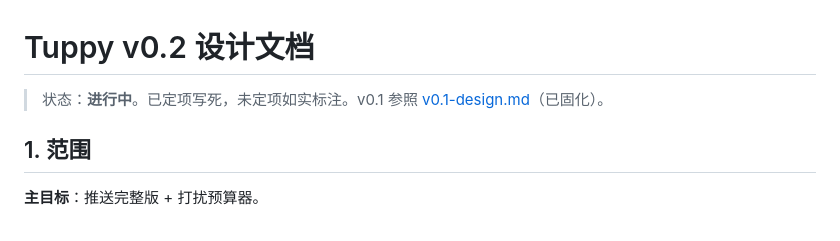
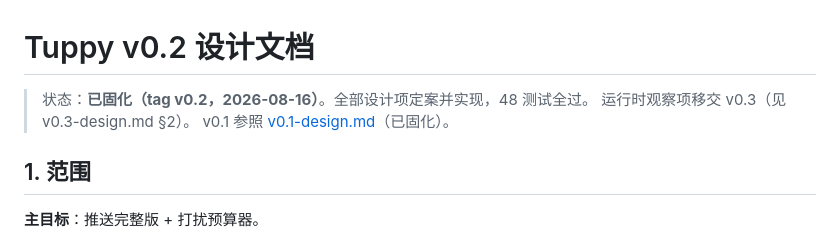
Before and after one commit to tojoevan/tuppy, a Markdown page: docs/v0.2-design.md, the part around the change. GitHub-like rendering.

```diff
--- a/docs/v0.2-design.md
+++ b/docs/v0.2-design.md
@@ -1,6 +1,8 @@
 # Tuppy v0.2 设计文档
 
-> 状态：**进行中**。已定项写死，未定项如实标注。v0.1 参照 [v0.1-design.md](v0.1-design.md)（已固化）。
+> 状态：**已固化（tag v0.2，2026-08-16）**。全部设计项定案并实现，48 测试全过。
+> 运行时观察项移交 v0.3（见 v0.3-design.md §2）。
+> v0.1 参照 [v0.1-design.md](v0.1-design.md)（已固化）。
 
 ## 1. 范围
 
```
Also changed, not shown: docs/v0.3-design.md (added, +47 -0 lines).
